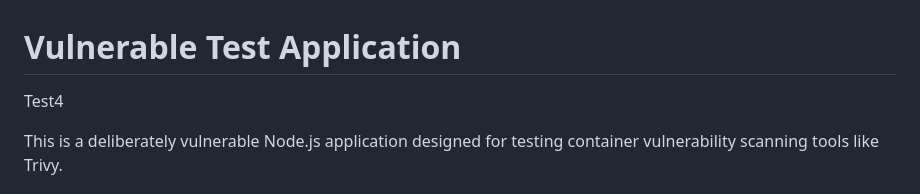
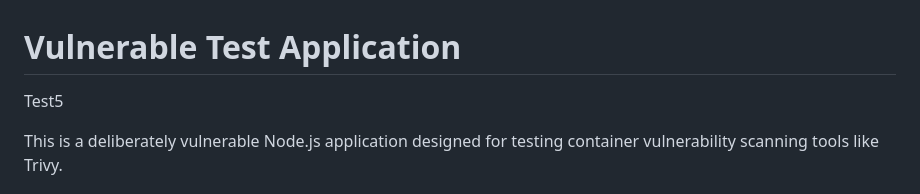
Before and after one commit to jbrotsos/PM-testing, a Markdown page: README.md, the part around the change. Drawn GitHub-style.

Commit message:
Update test label from 'Test4' to 'Test5'

```diff
--- a/README.md
+++ b/README.md
@@ -1,6 +1,6 @@
 # Vulnerable Test Application
 
-Test4
+Test5
 
 This is a deliberately vulnerable Node.js application designed for testing container vulnerability scanning tools like Trivy.
 
```
